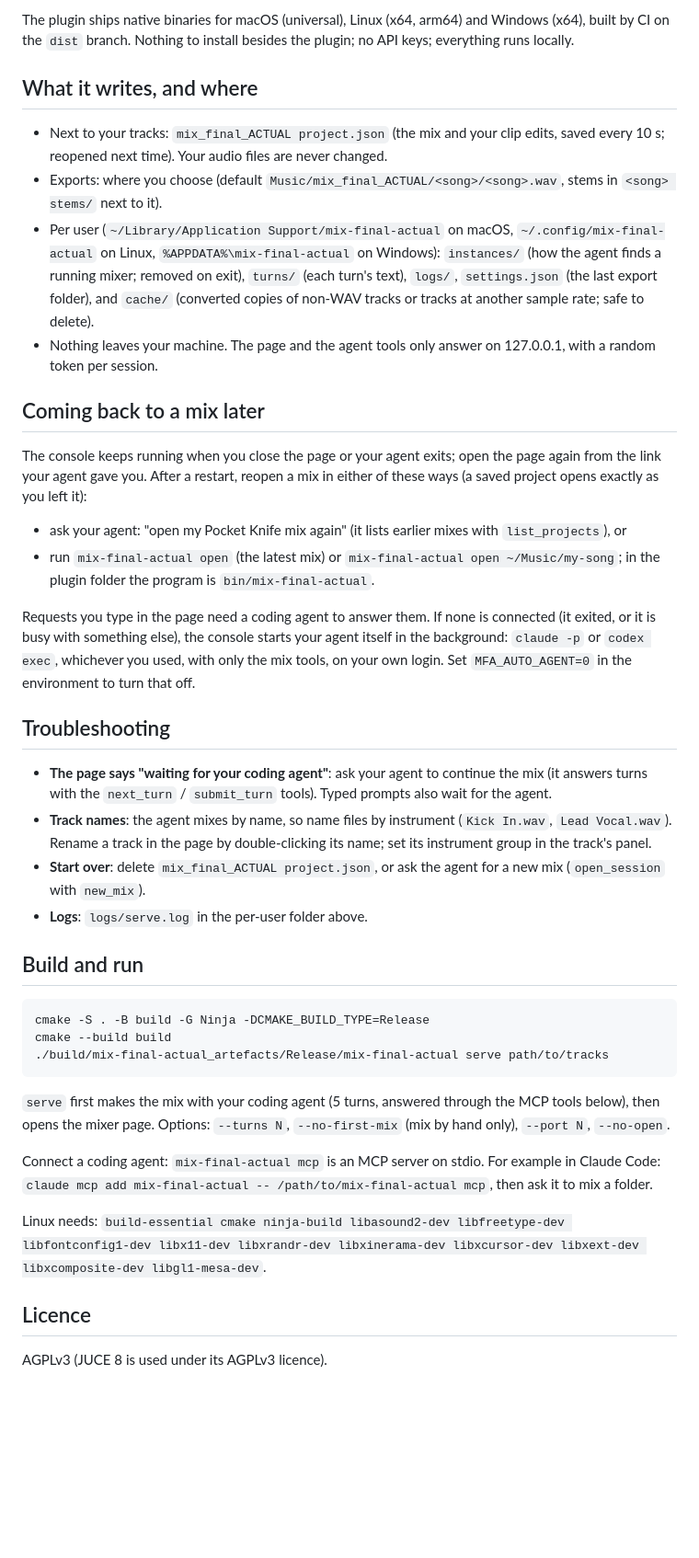
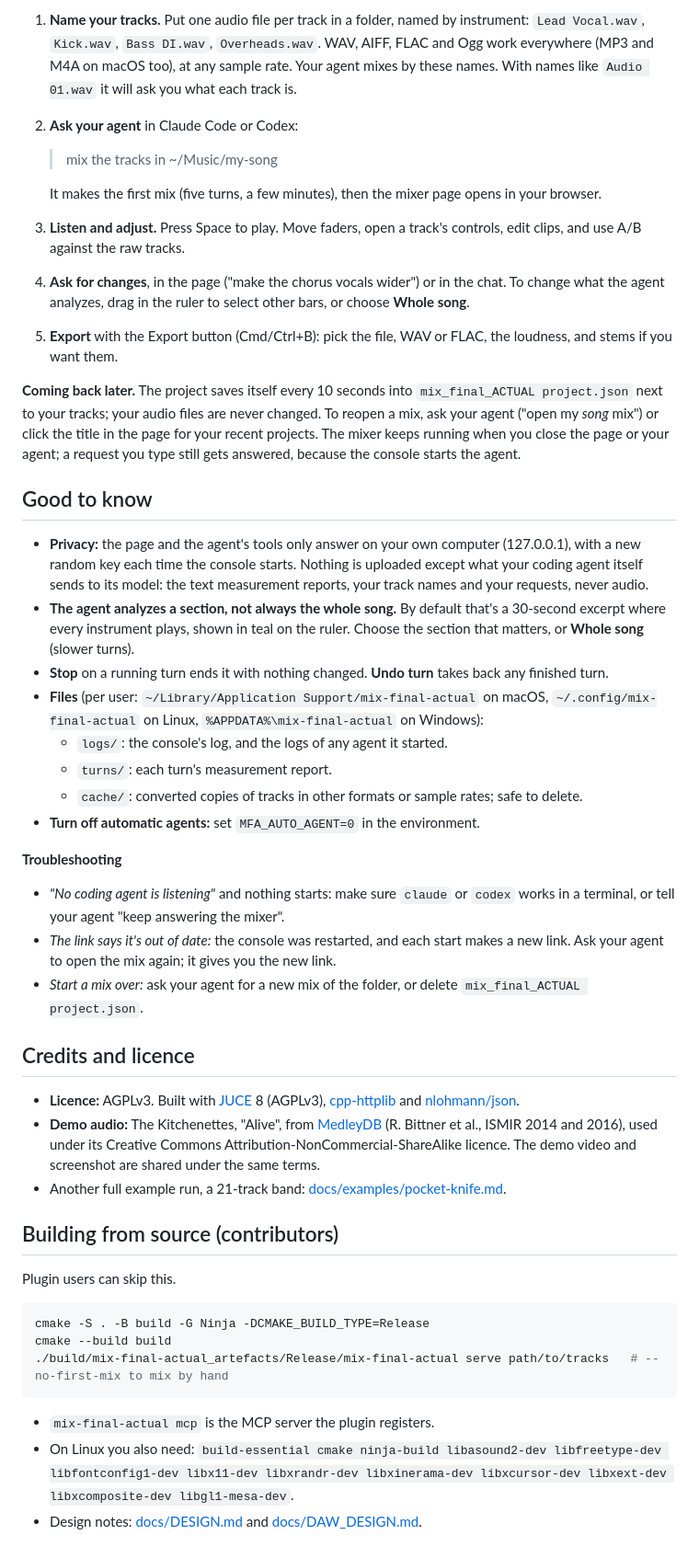
Before and after one commit to barry-mir/mix-final-actual, a Markdown page: README.md, the part around one of its changes. Shown at 92% size. Drawn GitHub-style; blank space fills up the shorter version.

````diff
--- a/README.md
+++ b/README.md
@@ -33,57 +100,64 @@ in the page for the list). Export asks where to save (default
 
-The plugin ships native binaries for macOS (universal), Linux (x64, arm64) and Windows (x64), built by CI on the
-`dist` branch. Nothing to install besides the plugin; no API keys; everything runs locally.
+1. **Name your tracks.** Put one audio file per track in a folder, named by instrument: `Lead Vocal.wav`, `Kick.wav`,
+   `Bass DI.wav`, `Overheads.wav`. WAV, AIFF, FLAC and Ogg work everywhere (MP3 and M4A on macOS too), at any sample
+   rate. Your agent mixes by these names. With names like `Audio 01.wav` it will ask you what each track is.
+2. **Ask your agent** in Claude Code or Codex:
+   > mix the tracks in ~/Music/my-song
 
-## What it writes, and where
+   It makes the first mix (five turns, a few minutes), then the mixer page opens in your browser.
+3. **Listen and adjust.** Press Space to play. Move faders, open a track's controls, edit clips, and use A/B against
+   the raw tracks.
+4. **Ask for changes**, in the page ("make the chorus vocals wider") or in the chat. To change what the agent analyzes,
+   drag in the ruler to select other bars, or choose **Whole song**.
+5. **Export** with the Export button (Cmd/Ctrl+B): pick the file, WAV or FLAC, the loudness, and stems if you want
+   them.
 
-- Next to your tracks: `mix_final_ACTUAL project.json` (the mix and your clip edits, saved every 10 s; reopened next
-  time). Your audio files are never changed.
-- Exports: where you choose (default `Music/mix_final_ACTUAL/<song>/<song>.wav`, stems in `<song> stems/` next to it).
-- Per user (`~/Library/Application Support/mix-final-actual` on macOS, `~/.config/mix-final-actual` on Linux,
-  `%APPDATA%\mix-final-actual` on Windows): `instances/` (how the agent finds a running mixer; removed on exit),
-  `turns/` (each turn's text), `logs/`, `settings.json` (the last export folder), and `cache/` (converted copies of non-WAV tracks or tracks at another sample
-  rate; safe to delete).
-- Nothing leaves your machine. The page and the agent tools only answer on 127.0.0.1, with a random token per session.
+**Coming back later.** The project saves itself every 10 seconds into `mix_final_ACTUAL project.json` next to your
+tracks; your audio files are never changed. To reopen a mix, ask your agent ("open my *song* mix") or click the title
+in the page for your recent projects. The mixer keeps running when you close the page or your agent; a request you
+type still gets answered, because the console starts the agent.
 
-## Coming back to a mix later
+## Good to know
 
-The console keeps running when you close the page or your agent exits; open the page again from the link your agent
-gave you. After a restart, reopen a mix in either of these ways (a saved project opens exactly as you left it):
+- **Privacy:** the page and the agent's tools only answer on your own computer (127.0.0.1), with a new random key
+  each time the console starts. Nothing is uploaded except what your coding agent itself sends to its model: the text
+  measurement reports, your track names and your requests, never audio.
+- **The agent analyzes a section, not always the whole song.** By default that's a 30-second excerpt where every
+  instrument plays, shown in teal on the ruler. Choose the section that matters, or **Whole song** (slower turns).
+- **Stop** on a running turn ends it with nothing changed. **Undo turn** takes back any finished turn.
+- **Files** (per user: `~/Library/Application Support/mix-final-actual` on macOS, `~/.config/mix-final-actual` on
+  Linux, `%APPDATA%\mix-final-actual` on Windows):
+  - `logs/`: the console's log, and the logs of any agent it started.
+  - `turns/`: each turn's measurement report.
+  - `cache/`: converted copies of tracks in other formats or sample rates; safe to delete.
+- **Turn off automatic agents:** set `MFA_AUTO_AGENT=0` in the environment.
 
-- ask your agent: "open my Pocket Knife mix again" (it lists earlier mixes with `list_projects`), or
-- run `mix-final-actual open` (the latest mix) or `mix-final-actual open ~/Music/my-song`; in the plugin folder the program
-  is `bin/mix-final-actual`.
+**Troubleshooting**
+- *"No coding agent is listening"* and nothing starts: make sure `claude` or `codex` works in a terminal, or tell your
+  agent "keep answering the mixer".
+- *The link says it's out of date:* the console was restarted, and each start makes a new link. Ask your agent to open
+  the mix again; it gives you the new link.
+- *Start a mix over:* ask your agent for a new mix of the folder, or delete `mix_final_ACTUAL project.json`.
 
-Requests you type in the page need a coding agent to answer them. If none is connected (it exited, or it is busy with
-something else), the console starts your agent itself in the background: `claude -p` or `codex exec`, whichever you
-used, with only the mix tools, on your own login. Set `MFA_AUTO_AGENT=0` in the environment to turn that off.
+## Credits and licence
 
-## Troubleshooting
+- **Licence:** AGPLv3. Built with [JUCE](https://juce.com) 8 (AGPLv3), [cpp-httplib](https://github.com/yhirose/cpp-httplib)
+  and [nlohmann/json](https://github.com/nlohmann/json).
+- **Demo audio:** The Kitchenettes, "Alive", from [MedleyDB](https://medleydb.weebly.com/) (R. Bittner et al., ISMIR
+  2014 and 2016), used under its Creative Commons Attribution-NonCommercial-ShareAlike licence. The demo video and
+  screenshot are shared under the same terms.
+- Another full example run, a 21-track band: [docs/examples/pocket-knife.md](docs/examples/pocket-knife.md).
 
-- **The page says "waiting for your coding agent"**: ask your agent to continue the mix (it answers turns with the
-  `next_turn` / `submit_turn` tools). Typed prompts also wait for the agent.
-- **Track names**: the agent mixes by name, so name files by instrument (`Kick In.wav`, `Lead Vocal.wav`). Rename
-  a track in the page by double-clicking its name; set its instrument group in the track's panel.
-- **Start over**: delete `mix_final_ACTUAL project.json`, or ask the agent for a new mix (`open_session` with
-  `new_mix`).
-- **Logs**: `logs/serve.log` in the per-user folder above.
+## Building from source (contributors)
 
-## Build and run
+Plugin users can skip this.
 
 ```sh
 cmake -S . -B build -G Ninja -DCMAKE_BUILD_TYPE=Release
 cmake --build build
-./build/mix-final-actual_artefacts/Release/mix-final-actual serve path/to/tracks
+./build/mix-final-actual_artefacts/Release/mix-final-actual serve path/to/tracks   # --no-first-mix to mix by hand
 ```
-`serve` first makes the mix with your coding agent (5 turns, answered through the MCP tools below), then opens the
-mixer page. Options: `--turns N`, `--no-first-mix` (mix by hand only), `--port N`, `--no-open`.
-
-Connect a coding agent: `mix-final-actual mcp` is an MCP server on stdio. For example in Claude Code:
-`claude mcp add mix-final-actual -- /path/to/mix-final-actual mcp`, then ask it to mix a folder.
-
-Linux needs: `build-essential cmake ninja-build libasound2-dev libfreetype-dev libfontconfig1-dev libx11-dev
-libxrandr-dev libxinerama-dev libxcursor-dev libxext-dev libxcomposite-dev libgl1-mesa-dev`.
-
-## Licence
-
-AGPLv3 (JUCE 8 is used under its AGPLv3 licence).
+- `mix-final-actual mcp` is the MCP server the plugin registers.
+- On Linux you also need: `build-essential cmake ninja-build libasound2-dev libfreetype-dev libfontconfig1-dev libx11-dev
+  libxrandr-dev libxinerama-dev libxcursor-dev libxext-dev libxcomposite-dev libgl1-mesa-dev`.
+- Design notes: [docs/DESIGN.md](docs/DESIGN.md) and [docs/DAW_DESIGN.md](docs/DAW_DESIGN.md).
````
Also changed, not shown: other parts of README.md (+85 -18 lines), docs/media/demo-poster.jpg (added), docs/media/mixer-page.png (added), 3 other files.
